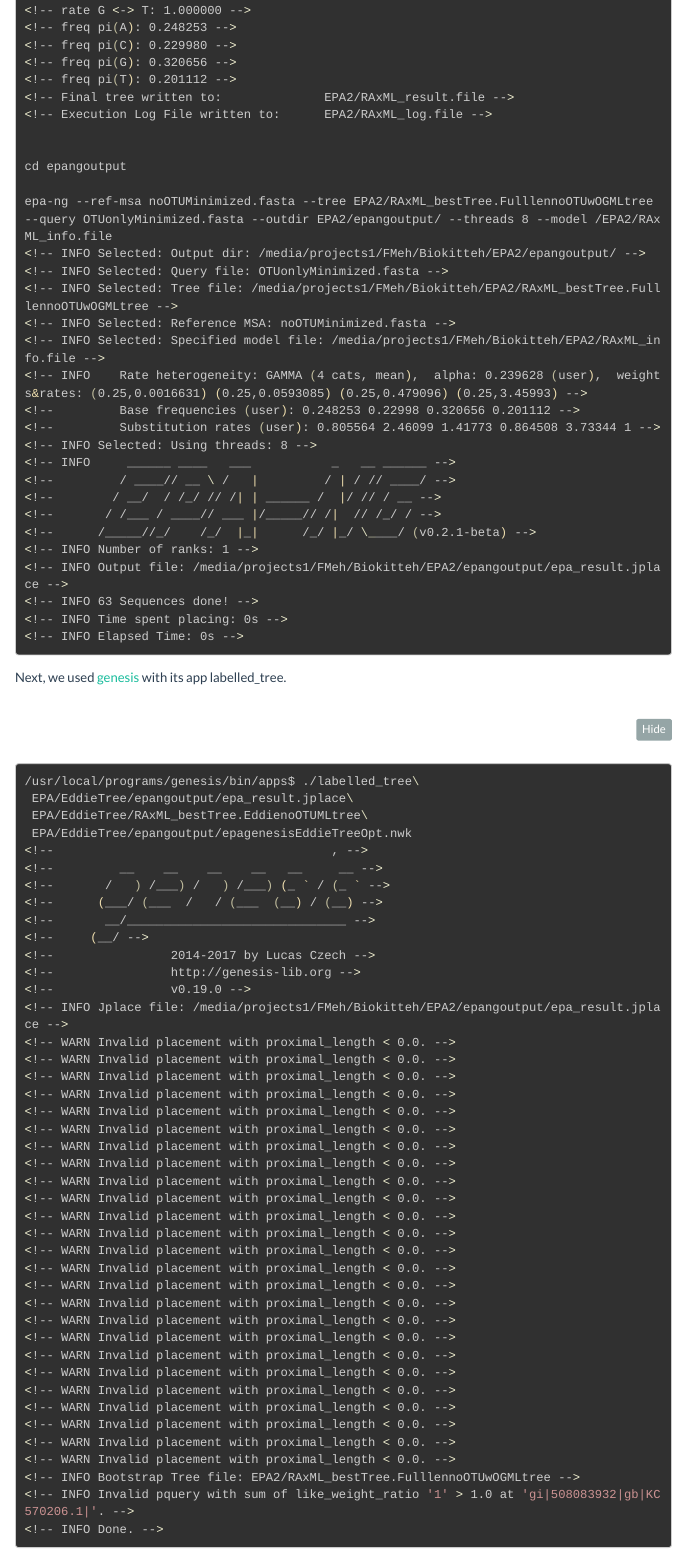
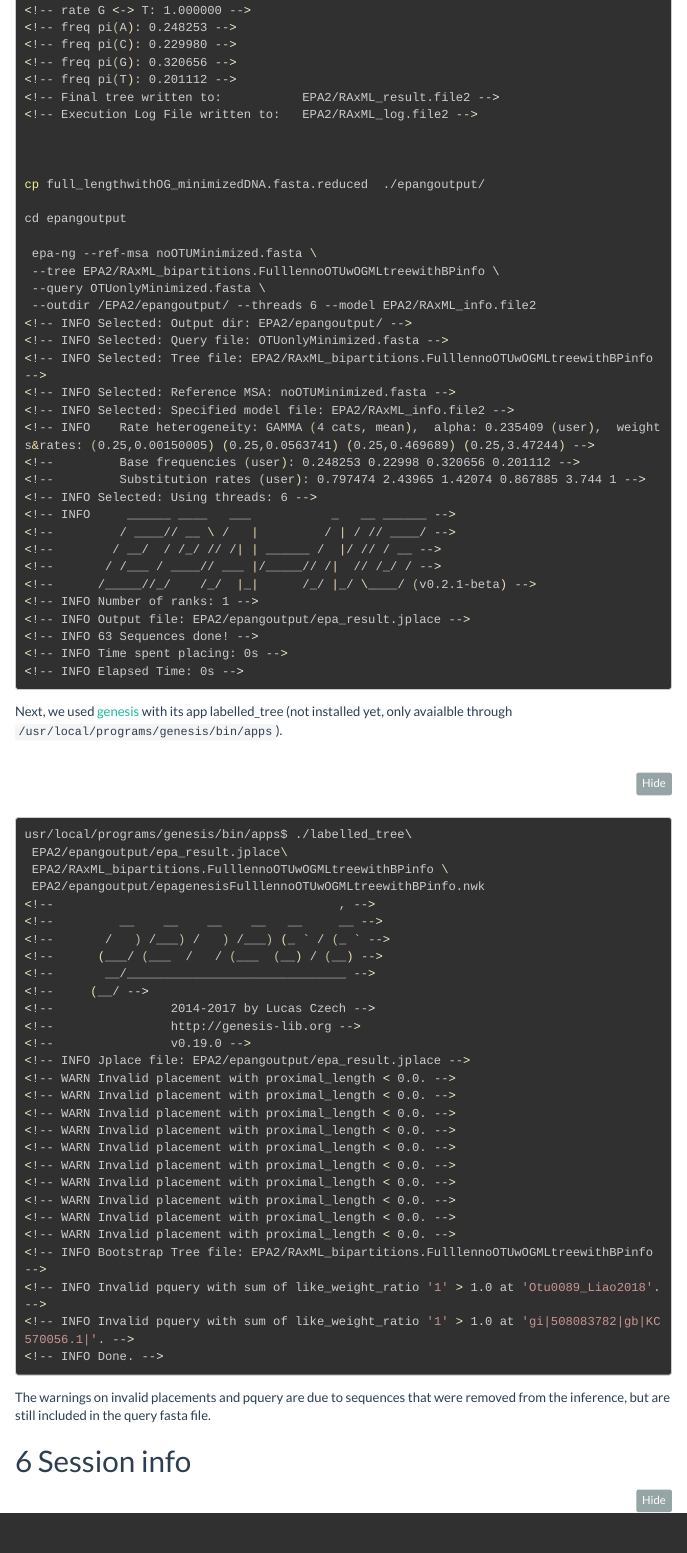
Before and after one commit to CMET-UGent/Phylogeny_ElectroAutotrophs, an R Markdown document (EPA.Rmd): the page in a window 1100 px wide, from 5170 px down before the commit and from 5410 px down after it, so that both start at the same text. Rendered offline with R 4.5, knitr and Pandoc, with nearby package versions; some code elsewhere in the file could not run offline; menus at the side of the page are left out; long lines of code are wrapped; common packages that the code uses without loading them are loaded.

Commit message:
added epa-ng info

````diff
--- a/EPA.Rmd
+++ b/EPA.Rmd
@@ -1567,64 +1578,72 @@ raxmlHPC-PTHREADS-AVX -f e -s full_lengthwithOG_minimizedDNA.fasta.reduced \
 <!-- DataType: DNA -->
 <!-- Substitution Matrix: GTR -->
 <!-- RAxML was called as follows: -->
-<!-- raxmlHPC-PTHREADS-AVX -f e -s full_lengthwithOG_minimizedDNA.fasta.reduced -t RAxML_bestTree.FulllennoOTUwOGMLtree -n file -m GTRGAMMA -u -k -T 12 -w EPA2/ -->
-<!-- Model parameters (binary file format) written to: EPA2/RAxML_binaryModelParameters.file -->
-<!-- 0.515124 -26772.971868 -->
-<!-- Overall Time for Tree Evaluation 0.515418 -->
-<!-- Final GAMMA  likelihood: -26772.971868 -->
+<!-- raxmlHPC-PTHREADS-AVX -f e -s full_lengthwithOG_minimizedDNA.fasta.reduced -t EPA2/RAxML_bipartitions.FulllennoOTUwOGMLtreewithBPinfo -n file2 -m GTRGAMMA -u -k -T 12 -w EPA2/ -->
+<!-- Model parameters (binary file format) written to: EPA2/RAxML_binaryModelParameters.file2 -->
+<!-- 0.515887 -26771.831522 -->
+<!-- Overall Time for Tree Evaluation 0.516161 -->
+<!-- Final GAMMA  likelihood: -26771.831522 -->
 <!-- Number of free parameters for AIC-TEST(BR-LEN): 200 -->
 <!-- Number of free parameters for AIC-TEST(NO-BR-LEN): 9 -->
 <!-- Model Parameters of Partition 0, Name: No Name Provided, Type of Data: DNA -->
-<!-- alpha: 0.239628 -->
-<!-- Tree-Length: 6.291059 -->
-<!-- rate A <-> C: 0.805564 -->
-<!-- rate A <-> G: 2.460989 -->
-<!-- rate A <-> T: 1.417733 -->
-<!-- rate C <-> G: 0.864508 -->
-<!-- rate C <-> T: 3.733443 -->
+<!-- alpha: 0.235409 -->
+<!-- Tree-Length: 6.207057 -->
+<!-- rate A <-> C: 0.797474 -->
+<!-- rate A <-> G: 2.439650 -->
+<!-- rate A <-> T: 1.420744 -->
+<!-- rate C <-> G: 0.867885 -->
+<!-- rate C <-> T: 3.743999 -->
 <!-- rate G <-> T: 1.000000 -->
 <!-- freq pi(A): 0.248253 -->
 <!-- freq pi(C): 0.229980 -->
 <!-- freq pi(G): 0.320656 -->
 <!-- freq pi(T): 0.201112 -->
-<!-- Final tree written to:              EPA2/RAxML_result.file -->
-<!-- Execution Log File written to:      EPA2/RAxML_log.file -->
-
+<!-- Final tree written to:           EPA2/RAxML_result.file2 -->
+<!-- Execution Log File written to:   EPA2/RAxML_log.file2 -->
+
+
+
+cp full_lengthwithOG_minimizedDNA.fasta.reduced  ./epangoutput/
 
 cd epangoutput
 
-epa-ng --ref-msa noOTUMinimized.fasta --tree EPA2/RAxML_bestTree.FulllennoOTUwOGMLtree --query OTUonlyMinimized.fasta --outdir EPA2/epangoutput/ --threads 8 --model /EPA2/RAxML_info.file
-<!-- INFO Selected: Output dir: /media/projects1/FMeh/Biokitteh/EPA2/epangoutput/ -->
+ epa-ng --ref-msa noOTUMinimized.fasta \
+ --tree EPA2/RAxML_bipartitions.FulllennoOTUwOGMLtreewithBPinfo \
+ --query OTUonlyMinimized.fasta \
+ --outdir /EPA2/epangoutput/ --threads 6 --model EPA2/RAxML_info.file2
+<!-- INFO Selected: Output dir: EPA2/epangoutput/ -->
 <!-- INFO Selected: Query file: OTUonlyMinimized.fasta -->
-<!-- INFO Selected: Tree file: /media/projects1/FMeh/Biokitteh/EPA2/RAxML_bestTree.FulllennoOTUwOGMLtree -->
+<!-- INFO Selected: Tree file: EPA2/RAxML_bipartitions.FulllennoOTUwOGMLtreewithBPinfo -->
 <!-- INFO Selected: Reference MSA: noOTUMinimized.fasta -->
-<!-- INFO Selected: Specified model file: /media/projects1/FMeh/Biokitteh/EPA2/RAxML_info.file -->
-<!-- INFO    Rate heterogeneity: GAMMA (4 cats, mean),  alpha: 0.239628 (user),  weights&rates: (0.25,0.0016631) (0.25,0.0593085) (0.25,0.479096) (0.25,3.45993) -->
+<!-- INFO Selected: Specified model file: EPA2/RAxML_info.file2 -->
+<!-- INFO    Rate heterogeneity: GAMMA (4 cats, mean),  alpha: 0.235409 (user),  weights&rates: (0.25,0.00150005) (0.25,0.0563741) (0.25,0.469689) (0.25,3.47244) -->
 <!--         Base frequencies (user): 0.248253 0.22998 0.320656 0.201112 -->
-<!--         Substitution rates (user): 0.805564 2.46099 1.41773 0.864508 3.73344 1 -->
-<!-- INFO Selected: Using threads: 8 -->
+<!--         Substitution rates (user): 0.797474 2.43965 1.42074 0.867885 3.744 1 -->
+<!-- INFO Selected: Using threads: 6 -->
 <!-- INFO     ______ ____   ___           _   __ ______ -->
 <!--         / ____// __ \ /   |         / | / // ____/ -->
 <!--        / __/  / /_/ // /| | ______ /  |/ // / __ -->
 <!--       / /___ / ____// ___ |/_____// /|  // /_/ / -->
 <!--      /_____//_/    /_/  |_|      /_/ |_/ \____/ (v0.2.1-beta) -->
 <!-- INFO Number of ranks: 1 -->
-<!-- INFO Output file: /media/projects1/FMeh/Biokitteh/EPA2/epangoutput/epa_result.jplace -->
+<!-- INFO Output file: EPA2/epangoutput/epa_result.jplace -->
 <!-- INFO 63 Sequences done! -->
 <!-- INFO Time spent placing: 0s -->
 <!-- INFO Elapsed Time: 0s -->
 
-```
-
-
-Next, we used [genesis](https://groups.google.com/forum/#!searchin/raxml/visualize$20jplace$20itol%7Csort:date/raxml/IildAkMRI9Q/dBFEsUKlBQAJ) with its app labelled_tree.
+
+
+```
+
+
+Next, we used [genesis](https://groups.google.com/forum/#!searchin/raxml/visualize$20jplace$20itol%7Csort:date/raxml/IildAkMRI9Q/dBFEsUKlBQAJ) with its app labelled_tree (not installed yet, only avaialble through `/usr/local/programs/genesis/bin/apps`).
 
 ```{r genesisPBLTPnewrefs, eval=FALSE, engine='bash'}
-/usr/local/programs/genesis/bin/apps$ ./labelled_tree\
- EPA/EddieTree/epangoutput/epa_result.jplace\
- EPA/EddieTree/RAxML_bestTree.EddienoOTUMLtree\
- EPA/EddieTree/epangoutput/epagenesisEddieTreeOpt.nwk
-<!--                                      , -->
+usr/local/programs/genesis/bin/apps$ ./labelled_tree\
+ EPA2/epangoutput/epa_result.jplace\
+ EPA2/RAxML_bipartitions.FulllennoOTUwOGMLtreewithBPinfo \
+ EPA2/epangoutput/epagenesisFulllennoOTUwOGMLtreewithBPinfo.nwk
+<!--                                       , -->
 <!--         __    __    __    __   __     __ -->
 <!--       /   ) /___) /   ) /___) (_ ` / (_ ` -->
 <!--      (___/ (___  /   / (___  (__) / (__) -->
````
Also changed, not shown: EPA.Rmd (42 more changed lines).
